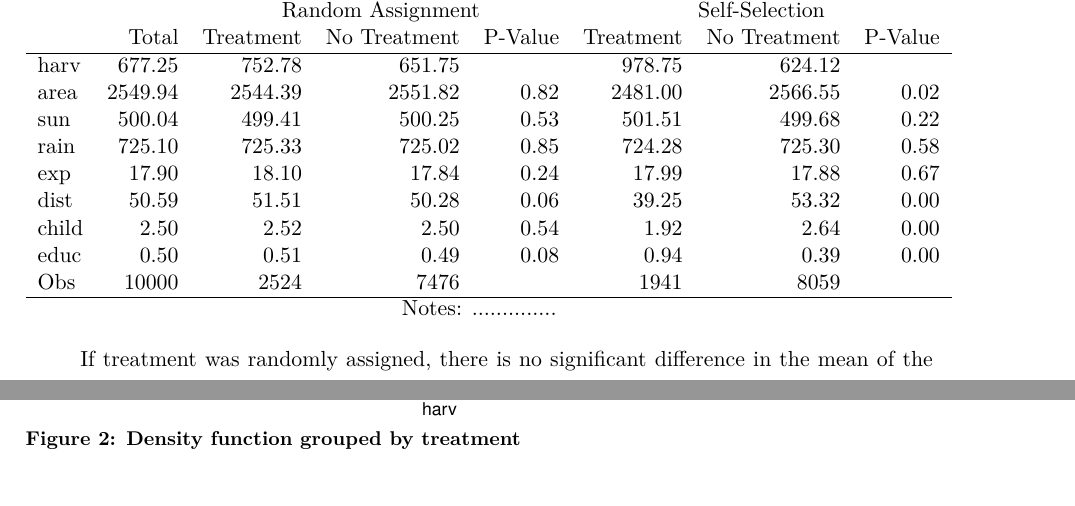
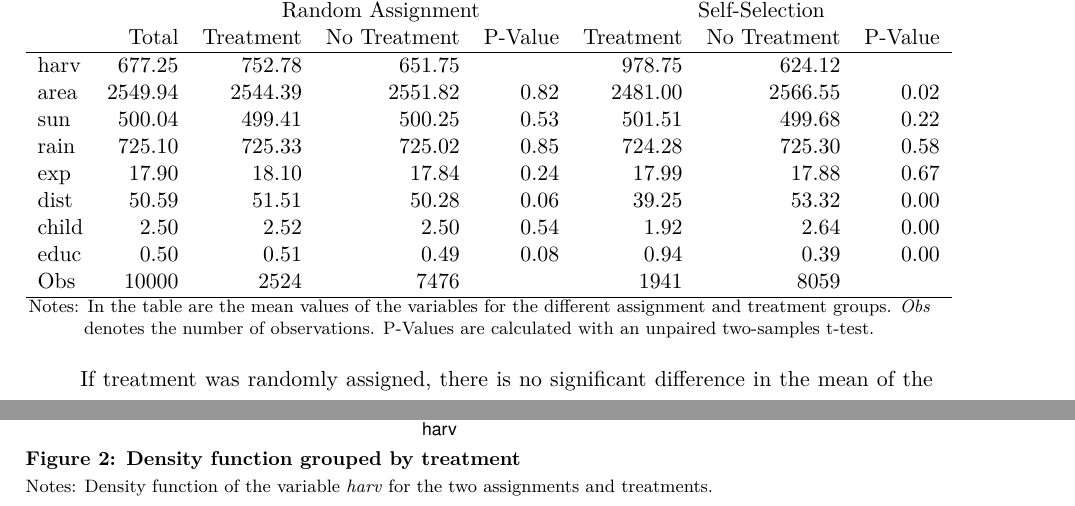
Before and after one commit to jonas121991/causalcrushers, a LaTeX problem sheet (text/assignment_text.tex): two parts of pages 4 and 6 of 10, joined at a grey line, cut so that both start at the same text. The pictures show the PDF file text/assignment_text.pdf that the author committed with the source.

Commit message:
added some notes and did some spelling correction

```diff
--- a/text/assignment_text.tex
+++ b/text/assignment_text.tex
@@ -142,7 +142,7 @@ harv & 677.25 & 752.78 & 651.75 &  & 978.75 & 624.12 &  \\
    \hline
 \end{tabular}
 \end{threeparttable}
-Notes: ..............
+\footnotesize{Notes: In the table are the mean values of the variables for the different assignment and treatment groups. \textit{Obs} denotes the number of observations. P-Values are calculated with an unpaired two-samples t-test.}
 \end{table}
 
 If treatment was randomly assigned, there is no significant difference in the mean of the covariates for the treated and untreated sample. Thus, a random assignment would allow us to identify the causal treatment effect by calculating the differences in the mean for the outcome variable between treated and untreated sample. Taking a look at the p-values of the  unpaired two-samples t-test, we can see that the means of the covariates are mostly not significantly different from each other\todo{why some of them still are?}. However, in the self-selection case, we see that the variables $\textit{child}_i$, $\textit{educ}_i$, and $\textit{dist}_i$ are not balanced between treated and untreated sample and the p-values show that the means for those variables are highly significantly different from each other\todo{why also some other variable have low p-values?}. Since these variables have an effect on the outcome variable $\textit{harv}_i$, the distribution of the outcome variable looks different as we can observe in the density plots.
@@ -152,6 +152,7 @@ If treatment was randomly assigned, there is no significant difference in the me
 \includegraphics[width=\linewidth]{../figures/density_total.pdf}
 \caption{Density function}
 \label{fig:density}
+\footnotesize{Notes: Density function of the variable \textit{harv} for the two assignments.}
 \end{raggedleft}
 \end{figure}
 
@@ -160,6 +161,7 @@ If treatment was randomly assigned, there is no significant difference in the me
 \includegraphics[width=\linewidth]{../figures/density_goups.pdf}
 \caption{Density function grouped by treatment}
 \label{fig:density_groups}
+\footnotesize{Notes: Density function of the variable \textit{harv} for the two assignments and treatments.}
 \end{raggedleft}
 \end{figure}
 
```
Also changed, not shown: text/assignment_text.pdf, text/assignment_text.tex (6 more changed lines), 3 other files.
